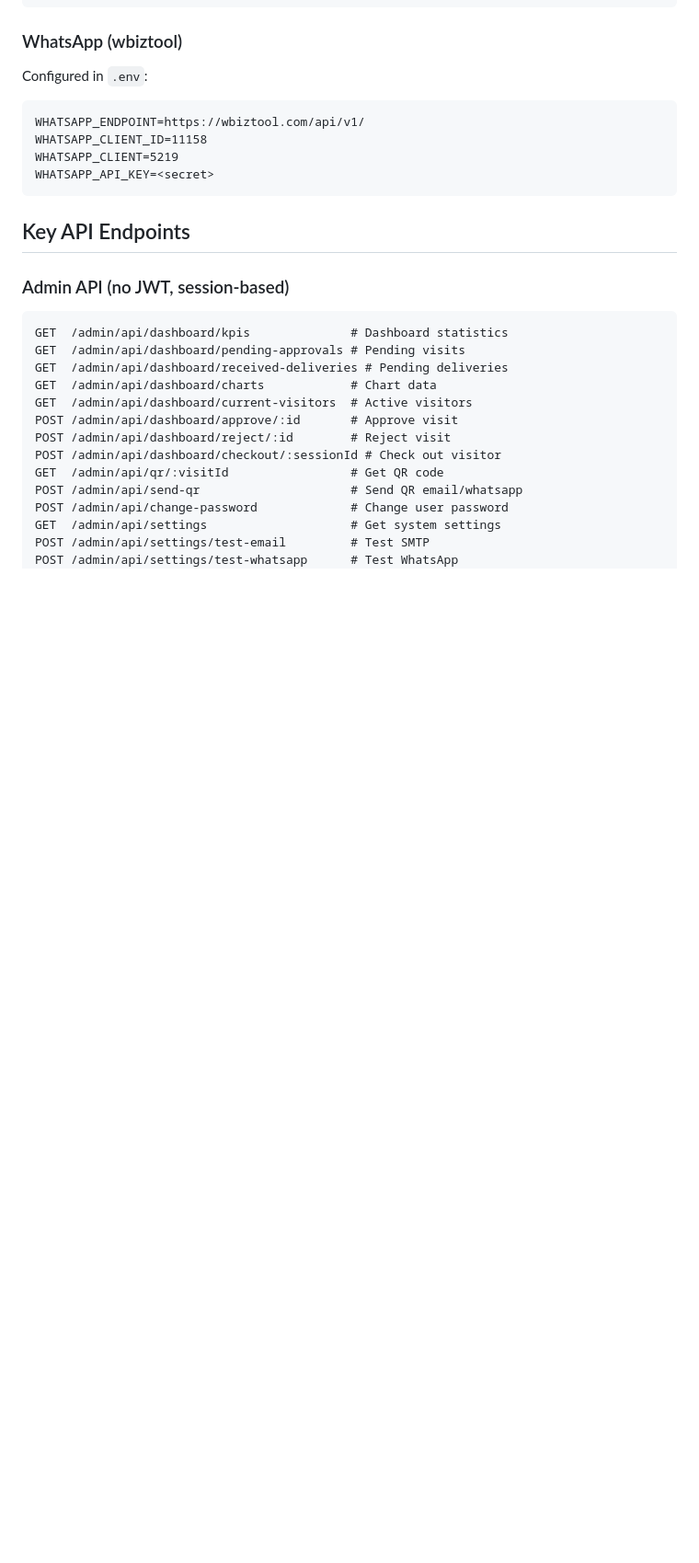
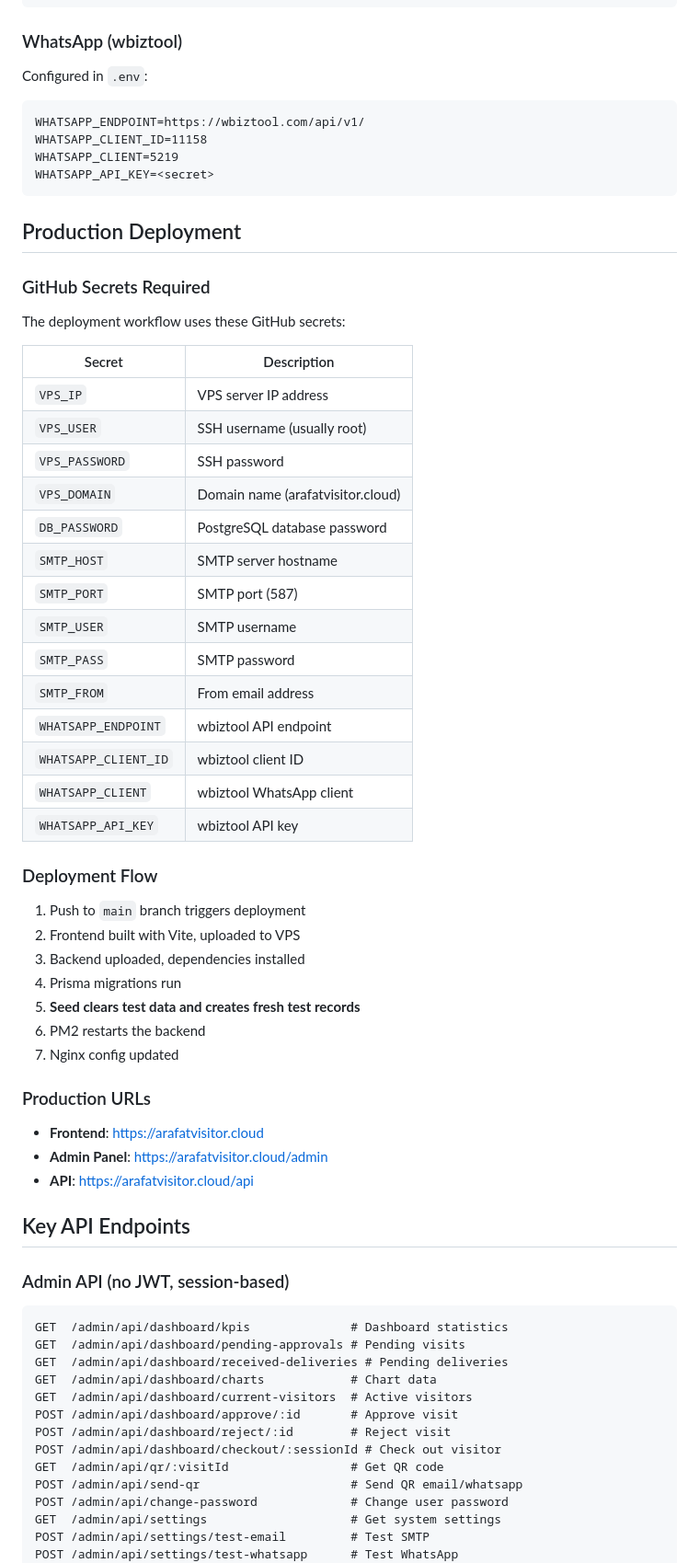
Before and after one commit to dev-noaman/arafatvisitor, a Markdown page: CLAUDE.md, the part around the change. Shown at 92% size. Rendered like a GitHub page; blank space fills up the shorter version.

Commit message:
Add production deployment docs to CLAUDE.md
- GitHub secrets table
- Deployment flow
- Production URLs

Co-Authored-By: Claude Opus 4.5 <noreply@anthropic.com>

````diff
--- a/CLAUDE.md
+++ b/CLAUDE.md
@@ -402,6 +402,42 @@ WHATSAPP_CLIENT=5219
 WHATSAPP_API_KEY=<secret>
 ```
 
+## Production Deployment
+
+### GitHub Secrets Required
+The deployment workflow uses these GitHub secrets:
+
+| Secret | Description |
+|--------|-------------|
+| `VPS_IP` | VPS server IP address |
+| `VPS_USER` | SSH username (usually root) |
+| `VPS_PASSWORD` | SSH password |
+| `VPS_DOMAIN` | Domain name (arafatvisitor.cloud) |
+| `DB_PASSWORD` | PostgreSQL database password |
+| `SMTP_HOST` | SMTP server hostname |
+| `SMTP_PORT` | SMTP port (587) |
+| `SMTP_USER` | SMTP username |
+| `SMTP_PASS` | SMTP password |
+| `SMTP_FROM` | From email address |
+| `WHATSAPP_ENDPOINT` | wbiztool API endpoint |
+| `WHATSAPP_CLIENT_ID` | wbiztool client ID |
+| `WHATSAPP_CLIENT` | wbiztool WhatsApp client |
+| `WHATSAPP_API_KEY` | wbiztool API key |
+
+### Deployment Flow
+1. Push to `main` branch triggers deployment
+2. Frontend built with Vite, uploaded to VPS
+3. Backend uploaded, dependencies installed
+4. Prisma migrations run
+5. **Seed clears test data and creates fresh test records**
+6. PM2 restarts the backend
+7. Nginx config updated
+
+### Production URLs
+- **Frontend**: https://arafatvisitor.cloud
+- **Admin Panel**: https://arafatvisitor.cloud/admin
+- **API**: https://arafatvisitor.cloud/api
+
 ## Key API Endpoints
 
 ### Admin API (no JWT, session-based)
````
